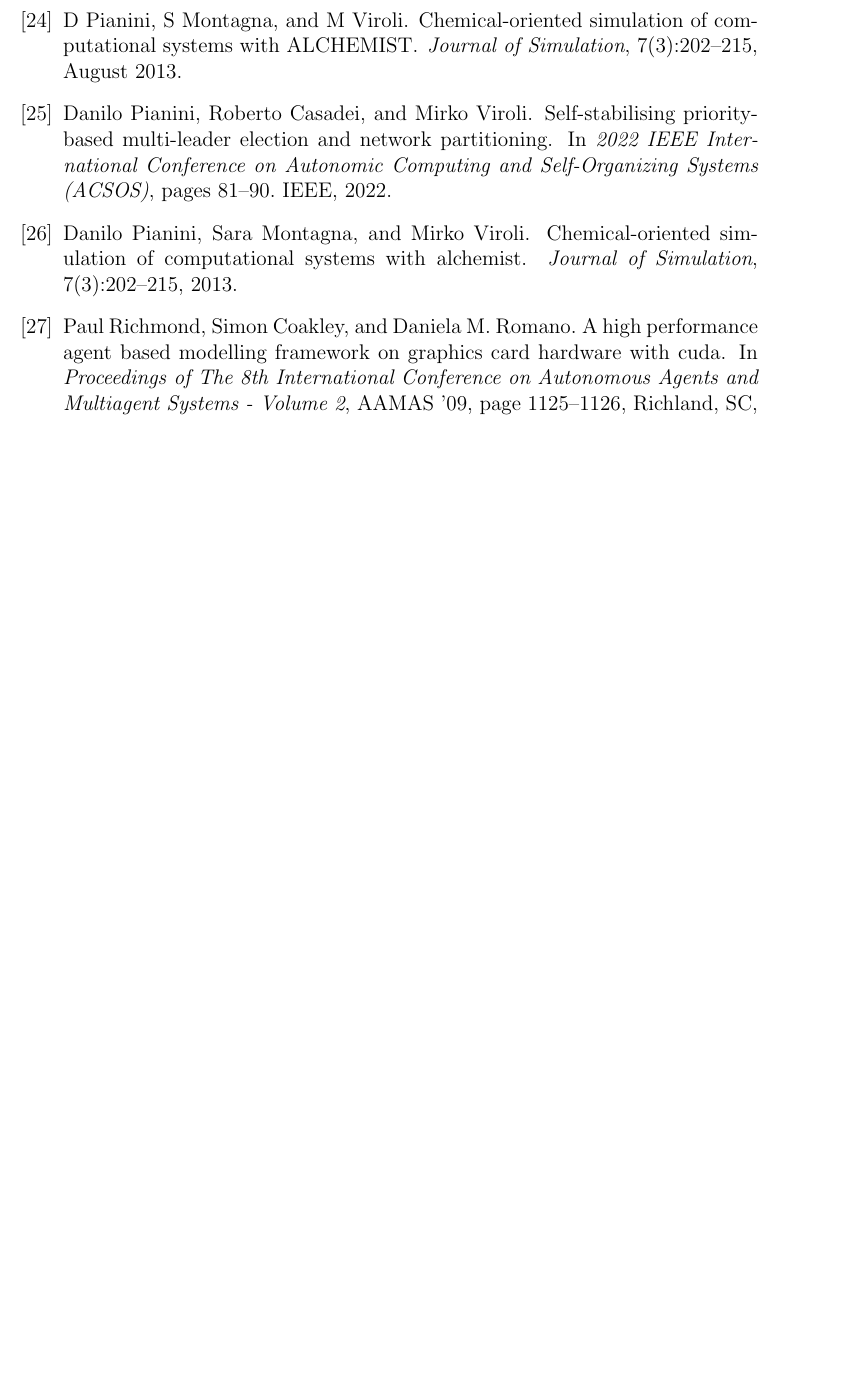
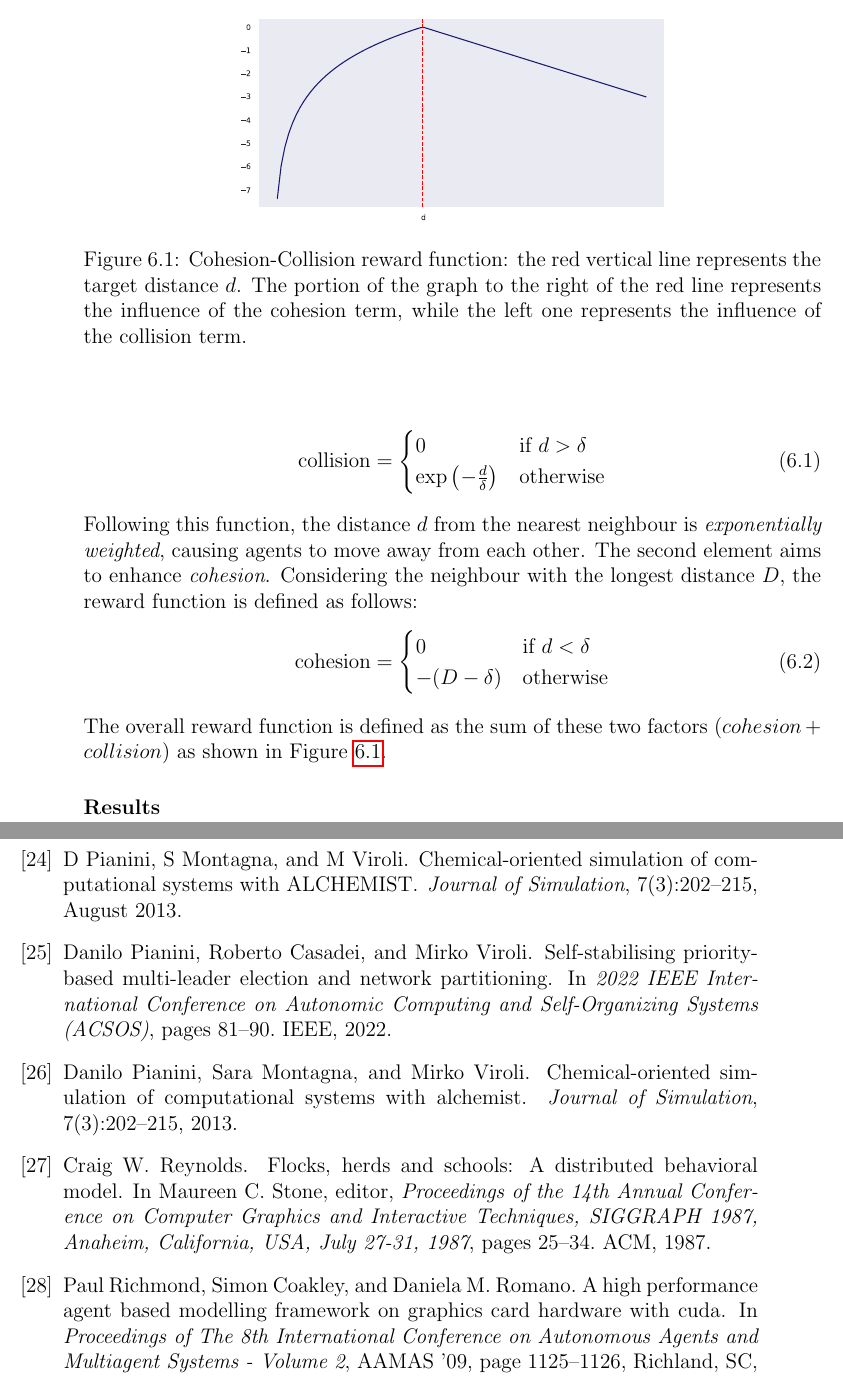
Before and after one commit to davidedomini/master-thesis-scarlib, a LaTeX thesis (thesis-main.tex, which reads bibliography.bib): part of page 47 of 49 before the commit and two parts of pages 42 and 47 of 49 after it, the two joined at a grey line, cut at the place of the change, the shorter picture padded with empty space. Compiled offline with pdfLaTeX.

Commit message:
feat: add cohesion and collision experiment description

```diff
--- a/bibliography.bib
+++ b/bibliography.bib
@@ -481,0 +486,7 @@ abstract = {Supported by current socio-scientific trends, programming the global
+  title     = {Flocks, herds and schools: {A} distributed behavioral model},
+  booktitle = {Proceedings of the 14th Annual Conference on Computer Graphics and
+               Interactive Techniques, {SIGGRAPH} 1987, Anaheim, California, USA,
+               July 27-31, 1987},
+  pages     = {25--34},
+  publisher = {{ACM}},
+  year      = {1987},
--- a/thesis-main.tex
+++ b/thesis-main.tex
@@ -809,3 +823,35 @@ The modularisation of the framework brings various benefits. On the one hand, th
+    \begin{equation}
+        \label{eq:collision-factor}
+        \begin{split}
+            \text{collision} = \begin{cases}
+                0 & \text{if } d > \delta \\
+                \exp\left(-\frac{d}{\delta}\right) & \text{otherwise}
+            \end{cases}
+        \end{split}
+    \end{equation}
+    Following this function, the distance $d$ from the nearest neighbour is \emph{exponentially weighted},
+    causing agents to move away from each other.
+    The second element aims to enhance \emph{cohesion}. Considering the neighbour with the longest distance $D$,
+    the reward function is defined as follows:
+    \begin{equation}
+        \text{cohesion} = \begin{cases}
+            0 & \text{if } d < \delta \\
+            -(D - \delta) & \text{otherwise}
+        \end{cases}
+    \end{equation}
+    The overall reward function is defined as the sum of these two factors $(cohesion + collision)$ as shown in \Cref{fig:cc-rf}.
+
+    \begin{figure}[t]
+        \centering
+        \includegraphics[width=0.6\textwidth]{figures/ccreward.pdf}
+        \caption{Cohesion-Collision reward function: the red vertical line represents the target distance $d$.
+            The portion of the graph to the right of the red line represents the influence of the cohesion term,
+            while the left one represents the influence of the collision term.
+        }
+        \label{fig:cc-rf}
+    \end{figure}
+
+\paragraph{Results}
 
 %----------------------------------------------------------------------------------------
 \chapter{\conclusionsname}
```
Also changed, not shown: figures/ccreward.pdf (added), bibliography.bib (21 more changed lines), thesis-main.tex (46 more changed lines), 2 other files.
